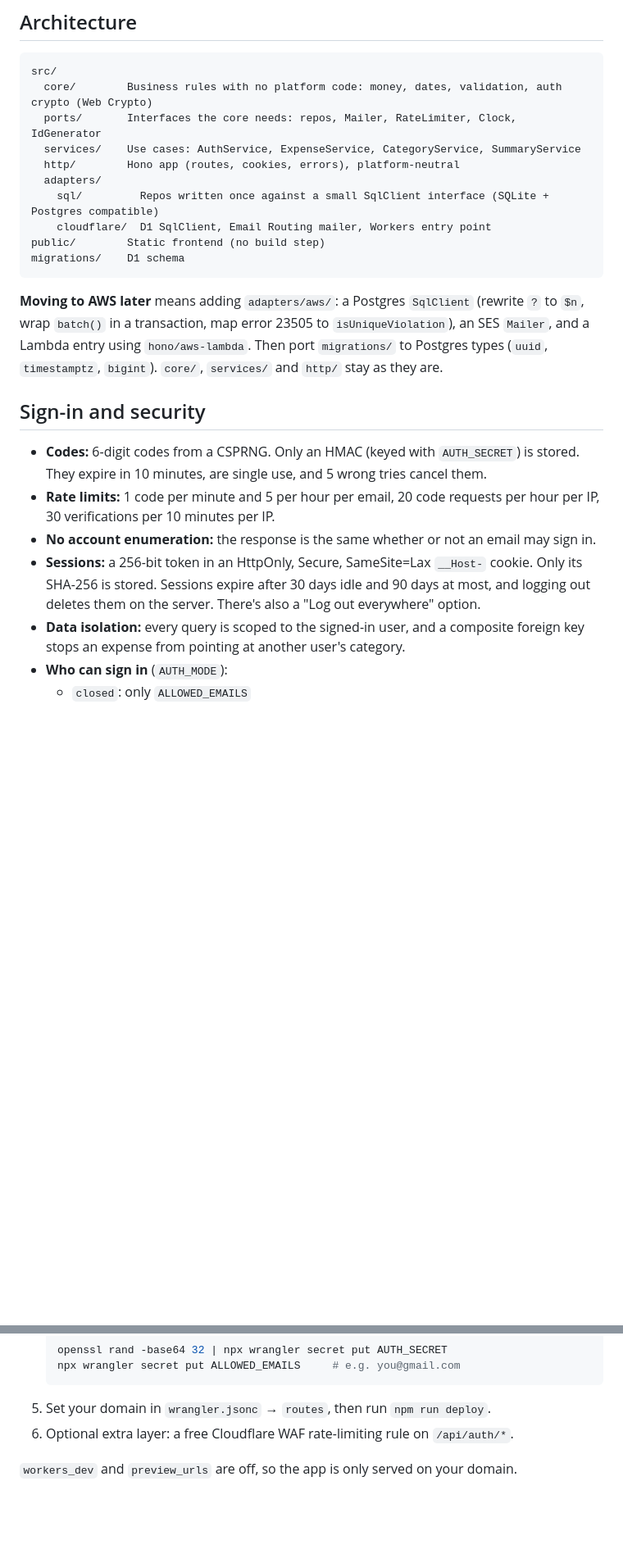
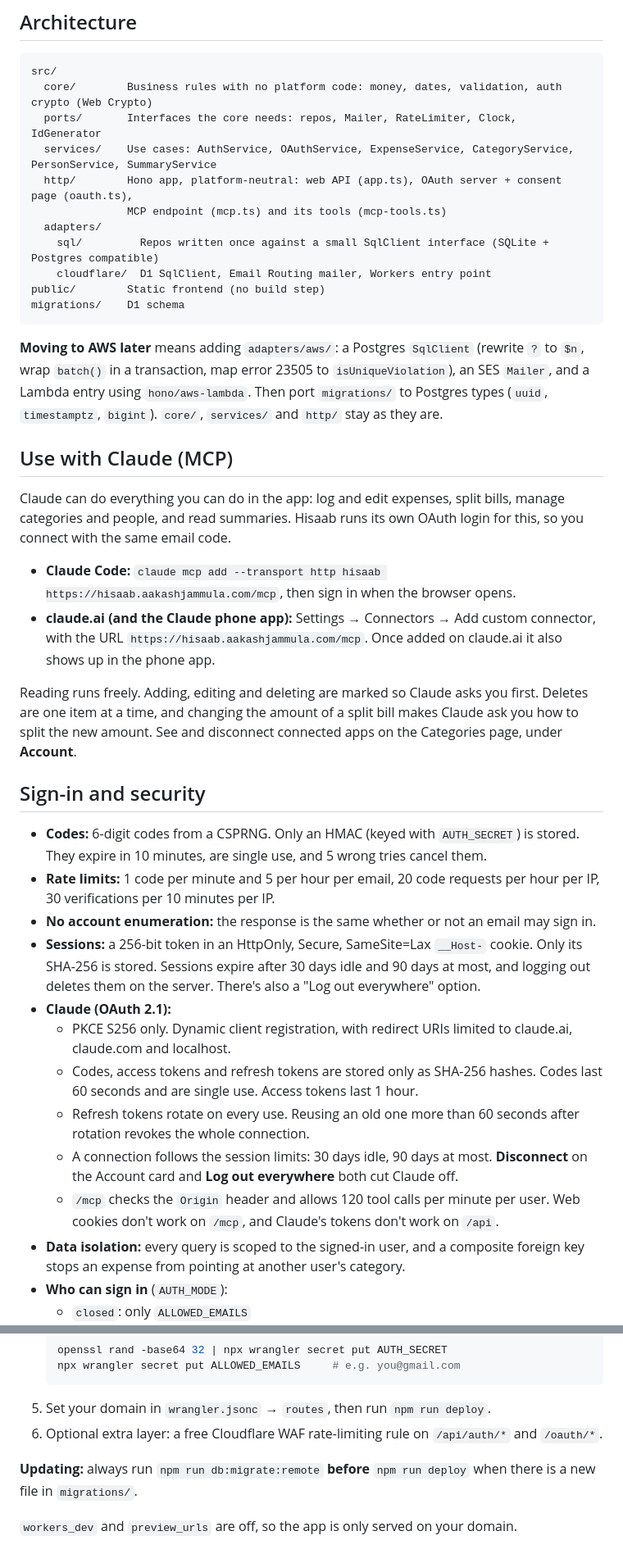
Before and after one commit to Aakashjammula/hisaab, a Markdown page: README.md, 2 parts joined by grey strips. Shown at 82% size. Rendered like a GitHub page; blank space fills up the shorter version.

Commit message:
README: using Hisaab from Claude over MCP
Co-Authored-By: Claude Opus 5.5 <noreply@anthropic.com>

````diff
--- a/README.md
+++ b/README.md
@@ -13,8 +13,9 @@ Hisaab (हिसाब, "keeping count") is a personal spending tracker. Log ev
 src/
   core/        Business rules with no platform code: money, dates, validation, auth crypto (Web Crypto)
   ports/       Interfaces the core needs: repos, Mailer, RateLimiter, Clock, IdGenerator
-  services/    Use cases: AuthService, ExpenseService, CategoryService, SummaryService
-  http/        Hono app (routes, cookies, errors), platform-neutral
+  services/    Use cases: AuthService, OAuthService, ExpenseService, CategoryService, PersonService, SummaryService
+  http/        Hono app, platform-neutral: web API (app.ts), OAuth server + consent page (oauth.ts),
+               MCP endpoint (mcp.ts) and its tools (mcp-tools.ts)
   adapters/
     sql/         Repos written once against a small SqlClient interface (SQLite + Postgres compatible)
     cloudflare/  D1 SqlClient, Email Routing mailer, Workers entry point
@@ -24,12 +25,27 @@ migrations/    D1 schema
 
 **Moving to AWS later** means adding `adapters/aws/`: a Postgres `SqlClient` (rewrite `?` to `$n`, wrap `batch()` in a transaction, map error 23505 to `isUniqueViolation`), an SES `Mailer`, and a Lambda entry using `hono/aws-lambda`. Then port `migrations/` to Postgres types (`uuid`, `timestamptz`, `bigint`). `core/`, `services/` and `http/` stay as they are.
 
+## Use with Claude (MCP)
+
+Claude can do everything you can do in the app: log and edit expenses, split bills, manage categories and people, and read summaries. Hisaab runs its own OAuth login for this, so you connect with the same email code.
+
+- **Claude Code:** `claude mcp add --transport http hisaab https://hisaab.aakashjammula.com/mcp`, then sign in when the browser opens.
+- **claude.ai (and the Claude phone app):** Settings → Connectors → Add custom connector, with the URL `https://hisaab.aakashjammula.com/mcp`. Once added on claude.ai it also shows up in the phone app.
+
+Reading runs freely. Adding, editing and deleting are marked so Claude asks you first. Deletes are one item at a time, and changing the amount of a split bill makes Claude ask you how to split the new amount. See and disconnect connected apps on the Categories page, under **Account**.
+
 ## Sign-in and security
 
 - **Codes:** 6-digit codes from a CSPRNG. Only an HMAC (keyed with `AUTH_SECRET`) is stored. They expire in 10 minutes, are single use, and 5 wrong tries cancel them.
 - **Rate limits:** 1 code per minute and 5 per hour per email, 20 code requests per hour per IP, 30 verifications per 10 minutes per IP.
 - **No account enumeration:** the response is the same whether or not an email may sign in.
 - **Sessions:** a 256-bit token in an HttpOnly, Secure, SameSite=Lax `__Host-` cookie. Only its SHA-256 is stored. Sessions expire after 30 days idle and 90 days at most, and logging out deletes them on the server. There's also a "Log out everywhere" option.
+- **Claude (OAuth 2.1):**
+  - PKCE S256 only. Dynamic client registration, with redirect URIs limited to claude.ai, claude.com and localhost.
+  - Codes, access tokens and refresh tokens are stored only as SHA-256 hashes. Codes last 60 seconds and are single use. Access tokens last 1 hour.
+  - Refresh tokens rotate on every use. Reusing an old one more than 60 seconds after rotation revokes the whole connection.
+  - A connection follows the session limits: 30 days idle, 90 days at most. **Disconnect** on the Account card and **Log out everywhere** both cut Claude off.
+  - `/mcp` checks the `Origin` header and allows 120 tool calls per minute per user. Web cookies don't work on `/mcp`, and Claude's tokens don't work on `/api`.
 - **Data isolation:** every query is scoped to the signed-in user, and a composite foreign key stops an expense from pointing at another user's category.
 - **Who can sign in** (`AUTH_MODE`):
   - `closed`: only `ALLOWED_EMAILS`
@@ -59,6 +75,8 @@ npx tsc -p .       # type check
    npx wrangler secret put ALLOWED_EMAILS     # e.g. you@gmail.com
    ```
 5. Set your domain in `wrangler.jsonc` → `routes`, then run `npm run deploy`.
-6. Optional extra layer: a free Cloudflare WAF rate-limiting rule on `/api/auth/*`.
+6. Optional extra layer: a free Cloudflare WAF rate-limiting rule on `/api/auth/*` and `/oauth/*`.
+
+**Updating:** always run `npm run db:migrate:remote` **before** `npm run deploy` when there is a new file in `migrations/`.
 
 `workers_dev` and `preview_urls` are off, so the app is only served on your domain.
````
